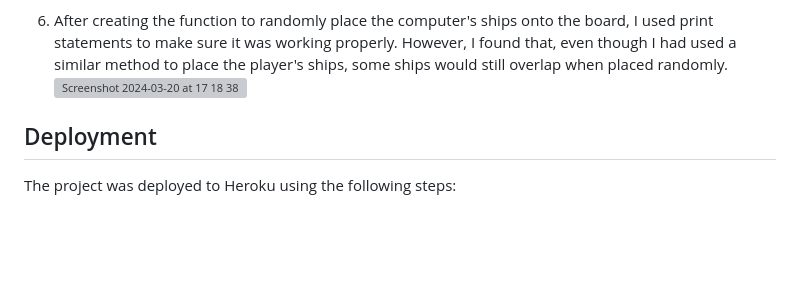
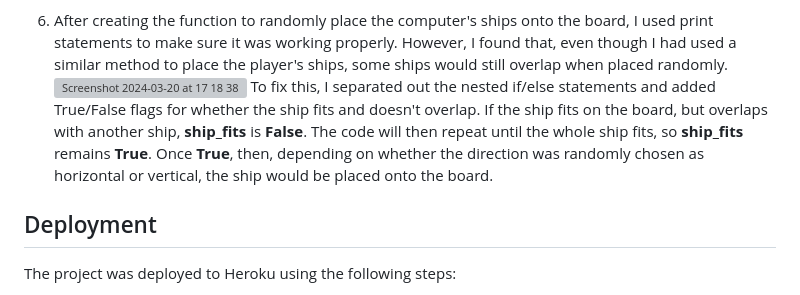
Before and after one commit to mariam138/sea-conquest, a Markdown page: README.md, the part around the change. GitHub-like rendering; blank space fills up the shorter version; grey boxes are pictures that could not be loaded.

Commit message:
docs: add bugfix for computer ship overlap

```diff
--- a/README.md
+++ b/README.md
@@ -76,6 +76,7 @@ After checking the **validate_number_coord** function separately in the *board*
 
 6. After creating the function to randomly place the computer's ships onto the board, I used print statements to make sure it was working properly. However, I found that, even though I had used a similar method to place the player's ships, some ships would still overlap when placed randomly.
 ![Screenshot 2024-03-20 at 17 18 38](https://github.com/mariam138/sea-conquest/assets/150139337/85d2262c-b9e7-4b06-8bb9-23a09d619309)
+To fix this, I separated out the nested if/else statements and added True/False flags for whether the ship fits and doesn't overlap. If the ship fits on the board, but overlaps with another ship, **ship_fits** is **False**. The code will then repeat until the whole ship fits, so **ship_fits** remains **True**. Once **True**, then, depending on whether the direction was randomly chosen as horizontal or vertical, the ship would be placed onto the board.
 
 ## Deployment
 
```
